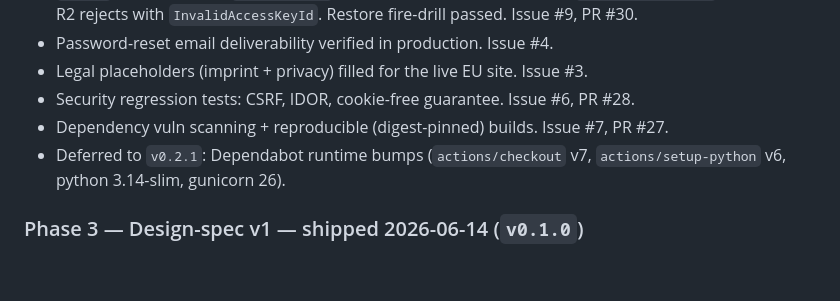
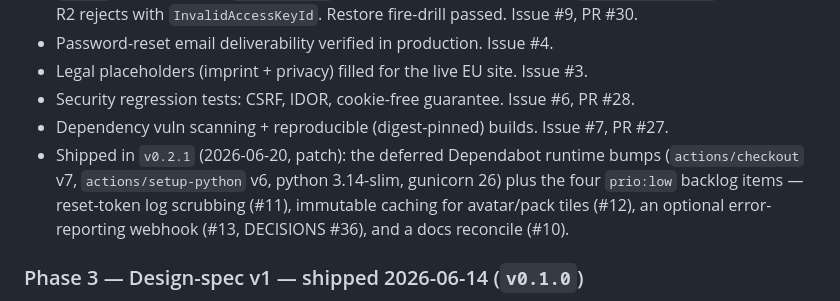
Before and after one commit to Nagoyashi/cutecumber, a Markdown page: project.md, the part around the change. GitHub-like rendering; blank space fills up the shorter version.

Commit message:
docs: record v0.2.1 in the Phase 4 log
The deferred Dependabot bumps and the four prio:low backlog items shipped
as the v0.2.1 patch — close the "Deferred to v0.2.1" loop.

Co-Authored-By: Claude Opus 4.8 (1M context) <noreply@anthropic.com>

```diff
--- a/project.md
+++ b/project.md
@@ -76,8 +76,11 @@ Durable completion notes, newest first. Rationale → `DECISIONS.md`.
 - Legal placeholders (imprint + privacy) filled for the live EU site. Issue #3.
 - Security regression tests: CSRF, IDOR, cookie-free guarantee. Issue #6, PR #28.
 - Dependency vuln scanning + reproducible (digest-pinned) builds. Issue #7, PR #27.
-- Deferred to `v0.2.1`: Dependabot runtime bumps (`actions/checkout` v7,
-  `actions/setup-python` v6, python 3.14-slim, gunicorn 26).
+- Shipped in `v0.2.1` (2026-06-20, patch): the deferred Dependabot runtime
+  bumps (`actions/checkout` v7, `actions/setup-python` v6, python 3.14-slim,
+  gunicorn 26) plus the four `prio:low` backlog items — reset-token log
+  scrubbing (#11), immutable caching for avatar/pack tiles (#12), an optional
+  error-reporting webhook (#13, DECISIONS #36), and a docs reconcile (#10).
 
 ### Phase 3 — Design-spec v1 — shipped 2026-06-14 (`v0.1.0`)
 
```
